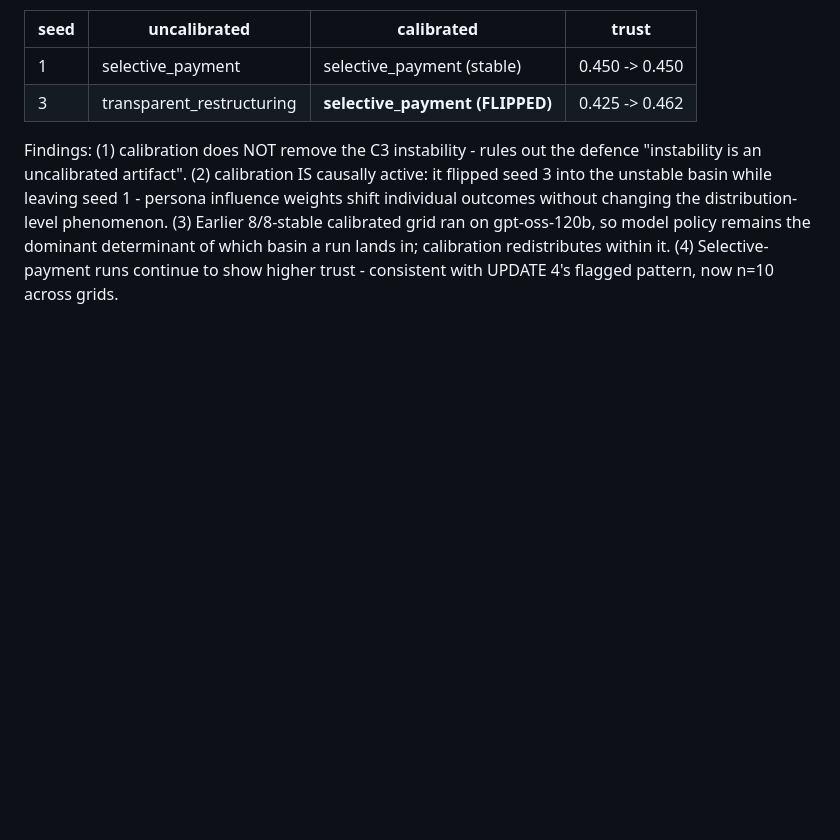
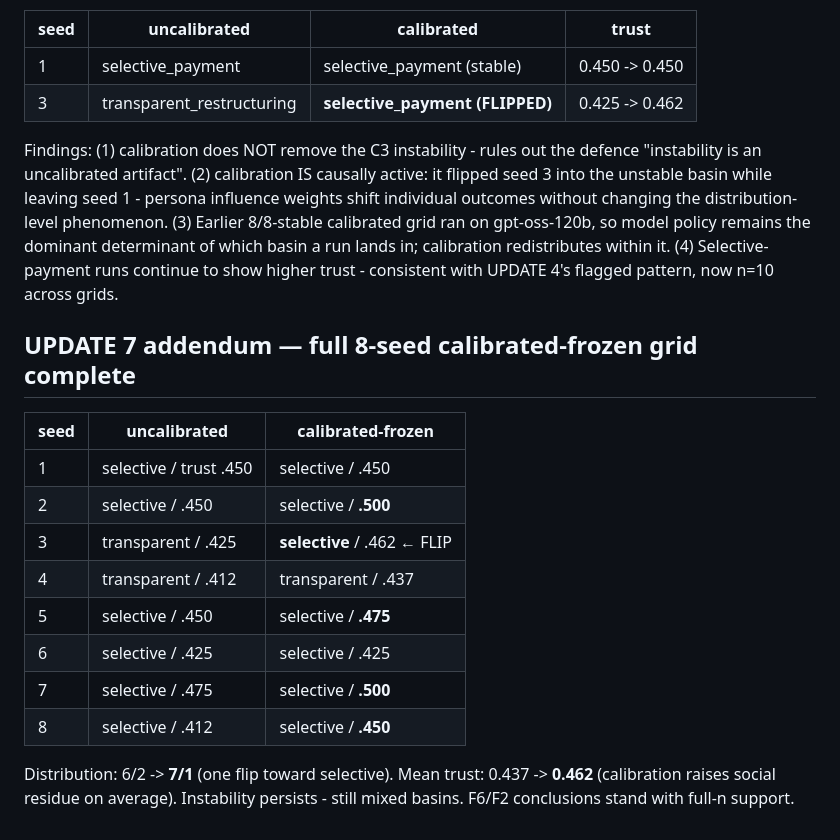
Before and after one commit to shehzadahmed-xx/mindharness, a Markdown page: lab_runs/LAB_SESSION_LOG.md, the part around the change. Rendered like a GitHub page; blank space fills up the shorter version.

Commit message:
Full 8-seed calibrated-frozen grid: 7/1 split, mean trust +0.025, instability persists

```diff
--- a/lab_runs/LAB_SESSION_LOG.md
+++ b/lab_runs/LAB_SESSION_LOG.md
@@ -177,3 +177,20 @@ individual outcomes without changing the distribution-level phenomenon. (3) Earl
 determinant of which basin a run lands in; calibration redistributes within it.
 (4) Selective-payment runs continue to show higher trust - consistent with UPDATE 4's
 flagged pattern, now n=10 across grids.
+
+## UPDATE 7 addendum — full 8-seed calibrated-frozen grid complete
+
+| seed | uncalibrated | calibrated-frozen |
+|---|---|---|
+| 1 | selective / trust .450 | selective / .450 |
+| 2 | selective / .450 | selective / **.500** |
+| 3 | transparent / .425 | **selective** / .462 ← FLIP |
+| 4 | transparent / .412 | transparent / .437 |
+| 5 | selective / .450 | selective / **.475** |
+| 6 | selective / .425 | selective / .425 |
+| 7 | selective / .475 | selective / **.500** |
+| 8 | selective / .412 | selective / **.450** |
+
+Distribution: 6/2 -> **7/1** (one flip toward selective). Mean trust: 0.437 -> **0.462**
+(calibration raises social residue on average). Instability persists - still mixed basins.
+F6/F2 conclusions stand with full-n support.
```
